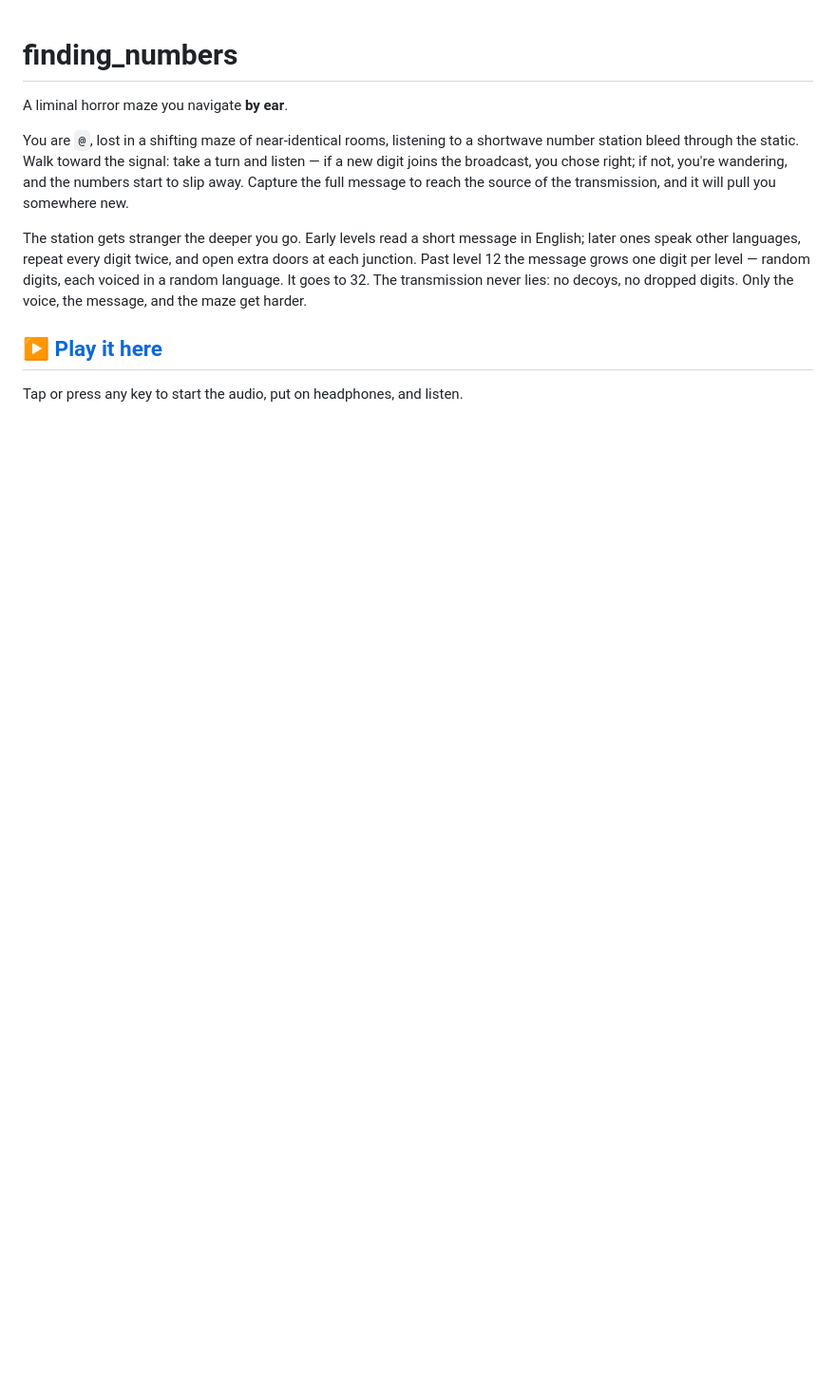
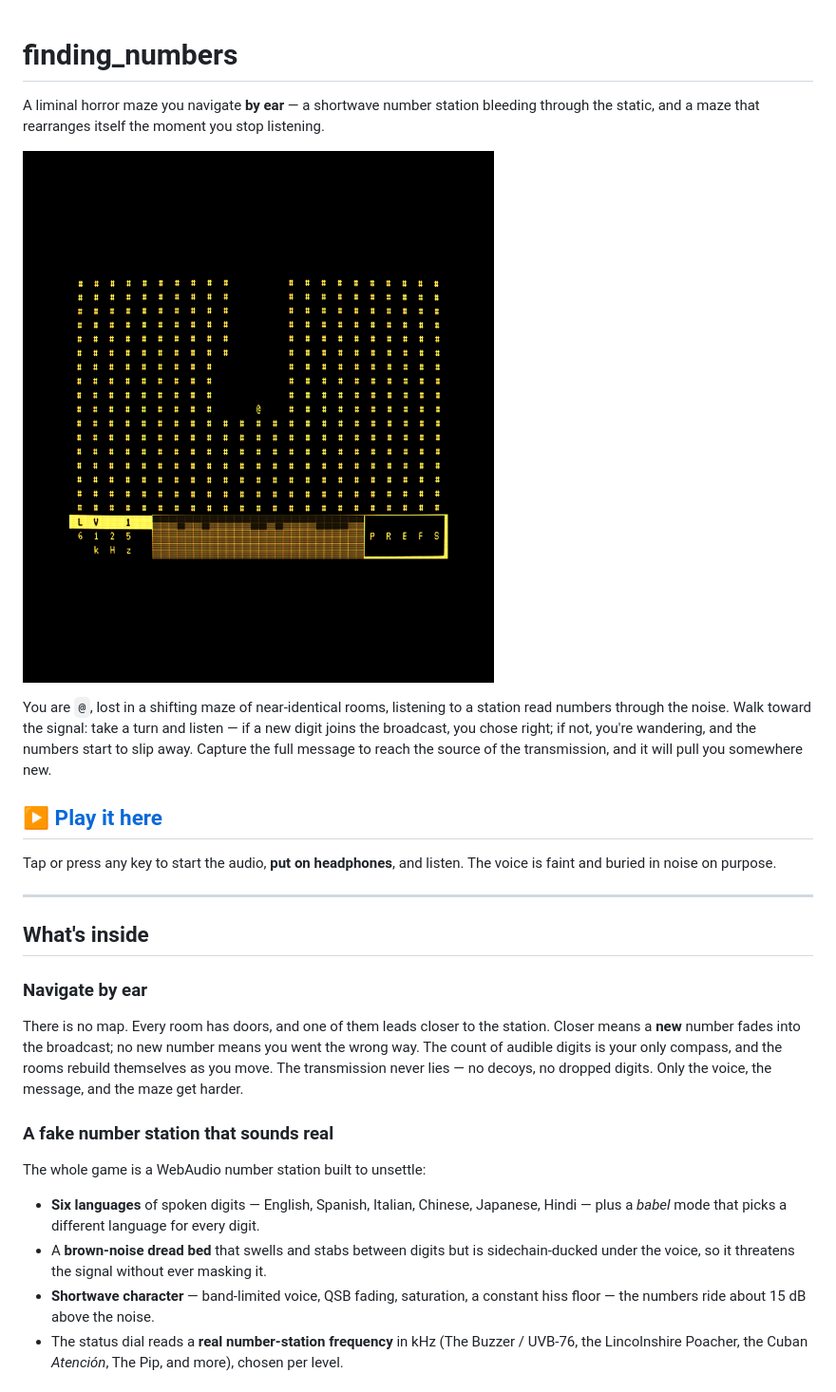
Before and after one commit to kleer001/finding_numbers, a Markdown page: README.md, the part around one of its changes. Shown at 95% size. GitHub-like rendering; pictures changed too: docs/img/gameplay.png (added); blank space fills up the shorter version.

```diff
--- a/README.md
+++ b/README.md
@@ -1,20 +1,47 @@
 # finding_numbers
 
-A liminal horror maze you navigate **by ear**.
+A liminal horror maze you navigate **by ear** — a shortwave number station
+bleeding through the static, and a maze that rearranges itself the moment you
+stop listening.
+
+![Playing finding_numbers — an amber character-mode screen: a maze of `#` walls with an `@` player, a live spectrogram, and a station frequency on the dial](docs/img/gameplay.png)
 
 You are `@`, lost in a shifting maze of near-identical rooms, listening to a
-shortwave number station bleed through the static. Walk toward the signal: take
-a turn and listen — if a new digit joins the broadcast, you chose right; if not,
-you're wandering, and the numbers start to slip away. Capture the full message
-to reach the source of the transmission, and it will pull you somewhere new.
-
-The station gets stranger the deeper you go. Early levels read a short message
-in English; later ones speak other languages, repeat every digit twice, and
-open extra doors at each junction. Past level 12 the message grows one digit
-per level — random digits, each voiced in a random language. It goes to 32.
-The transmission never lies: no decoys, no dropped digits. Only the voice, the
-message, and the maze get harder.
+station read numbers through the noise. Walk toward the signal: take a turn and
+listen — if a new digit joins the broadcast, you chose right; if not, you're
+wandering, and the numbers start to slip away. Capture the full message to reach
+the source of the transmission, and it will pull you somewhere new.
 
 ## ▶ [Play it here](https://kleer001.github.io/finding_numbers/)
 
-Tap or press any key to start the audio, put on headphones, and listen.
+Tap or press any key to start the audio, **put on headphones**, and listen. The
+voice is faint and buried in noise on purpose.
+
+---
+
+## What's inside
+
+### Navigate by ear
+
+There is no map. Every room has doors, and one of them leads closer to the
+station. Closer means a **new** number fades into the broadcast; no new number
+means you went the wrong way. The count of audible digits is your only compass,
+and the rooms rebuild themselves as you move. The transmission never lies — no
+decoys, no dropped digits. Only the voice, the message, and the maze get harder.
+
+### A fake number station that sounds real
+
+The whole game is a WebAudio number station built to unsettle:
+
+- **Six languages** of spoken digits — English, Spanish, Italian, Chinese,
+  Japanese, Hindi — plus a *babel* mode that picks a different language for
+  every digit.
+- A **brown-noise dread bed** that swells and stabs between digits but is
+  sidechain-ducked under the voice, so it threatens the signal without ever
+  masking it.
+- **Shortwave character** — band-limited voice, QSB fading, saturation, a
+  constant hiss floor — the numbers ride about 15 dB above the noise.
+- The status dial reads a **real number-station frequency** in kHz (The Buzzer /
+  UVB-76, the Lincolnshire Poacher, the Cuban *Atención*, The Pip, and more),
+  chosen per level.
+
```
Also changed, not shown: other parts of README.md (+58 -7 lines), docs/img/jukebox.png (added), docs/img/light-mode.png (added), docs/img/preferences.png (added), docs/img/signal-lost.png (added).
